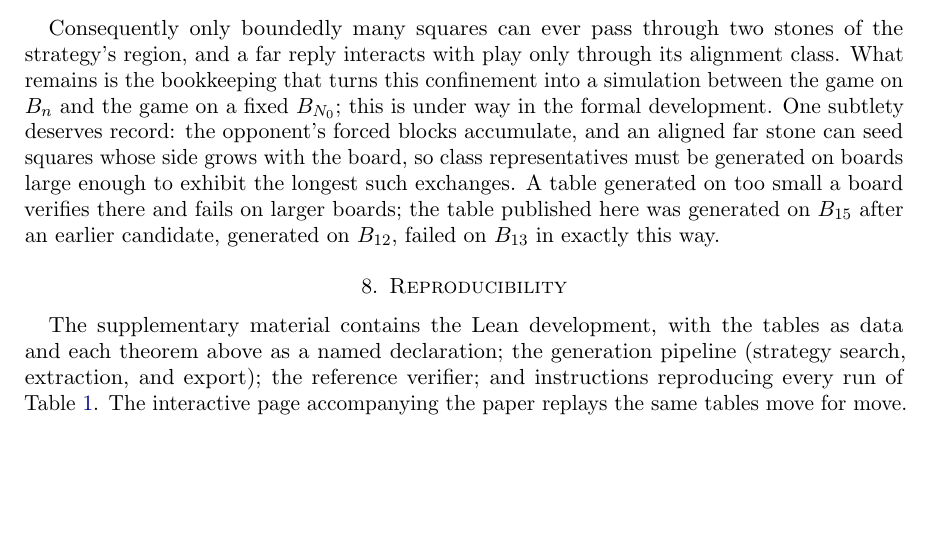
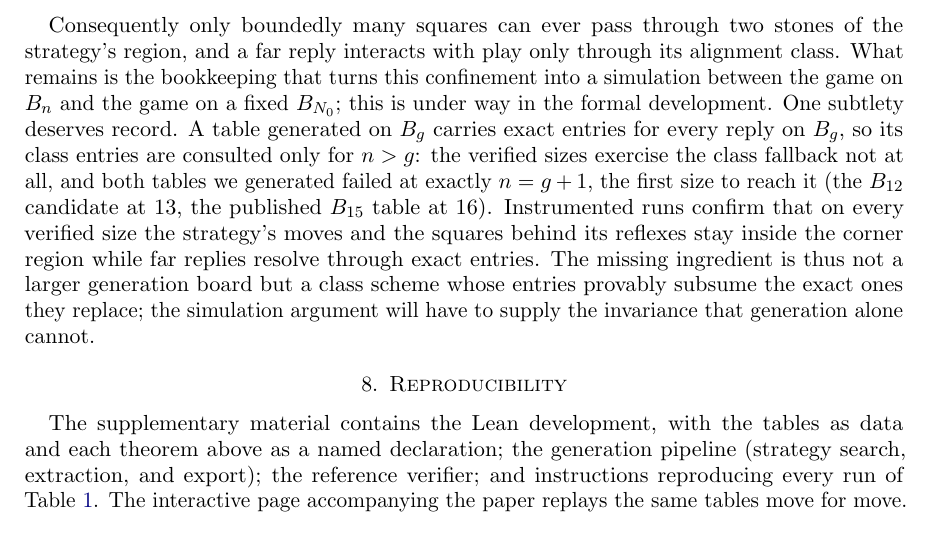
Before and after one commit to sean-reid/square-achievement, a LaTeX paper (paper/main.tex): part of page 5 of 6, cut so that both start at the same text, the shorter picture padded with empty space. Compiled offline with pdfLaTeX.

Commit message:
docs(paper): record the n=14 run and the class-entry evidence
Add the 4,231 s verification of n=14 to the runs table and replace
the saturation subtlety with what instrumented runs establish: class
entries are consulted only above the generation size, both generated
tables failed at exactly g+1, and the simulation argument has to
supply invariance that generation alone cannot.

```diff
--- a/paper/main.tex
+++ b/paper/main.tex
@@ -365,14 +365,19 @@ stones of the strategy's region, and a far reply interacts with play
 only through its alignment class. What remains is the bookkeeping that
 turns this confinement into a simulation between the game on
 $\Board_n$ and the game on a fixed $\Board_{N_0}$; this is under way
-in the formal development. One subtlety deserves record: the
-opponent's forced blocks accumulate, and an aligned far stone can seed
-squares whose side grows with the board, so class representatives must
-be generated on boards large enough to exhibit the longest such
-exchanges. A table generated on too small a board verifies there and
-fails on larger boards; the table published here was generated on
-$\Board_{15}$ after an earlier candidate, generated on $\Board_{12}$,
-failed on $\Board_{13}$ in exactly this way.
+in the formal development. One subtlety deserves record. A table
+generated on $\Board_g$ carries exact entries for every reply on
+$\Board_g$, so its class entries are consulted only for $n > g$: the
+verified sizes exercise the class fallback not at all, and both tables
+we generated failed at exactly $n = g + 1$, the first size to reach
+it (the $\Board_{12}$ candidate at $13$, the published $\Board_{15}$
+table at $16$). Instrumented runs confirm that on every verified size
+the strategy's moves and the squares behind its reflexes stay inside
+the corner region while far replies resolve through exact entries.
+The missing ingredient is thus not a larger generation board but a
+class scheme whose entries provably subsume the exact ones they
+replace; the simulation argument will have to supply the invariance
+that generation alone cannot.
 
 \section{Reproducibility}\label{sec:repro}
 
```
